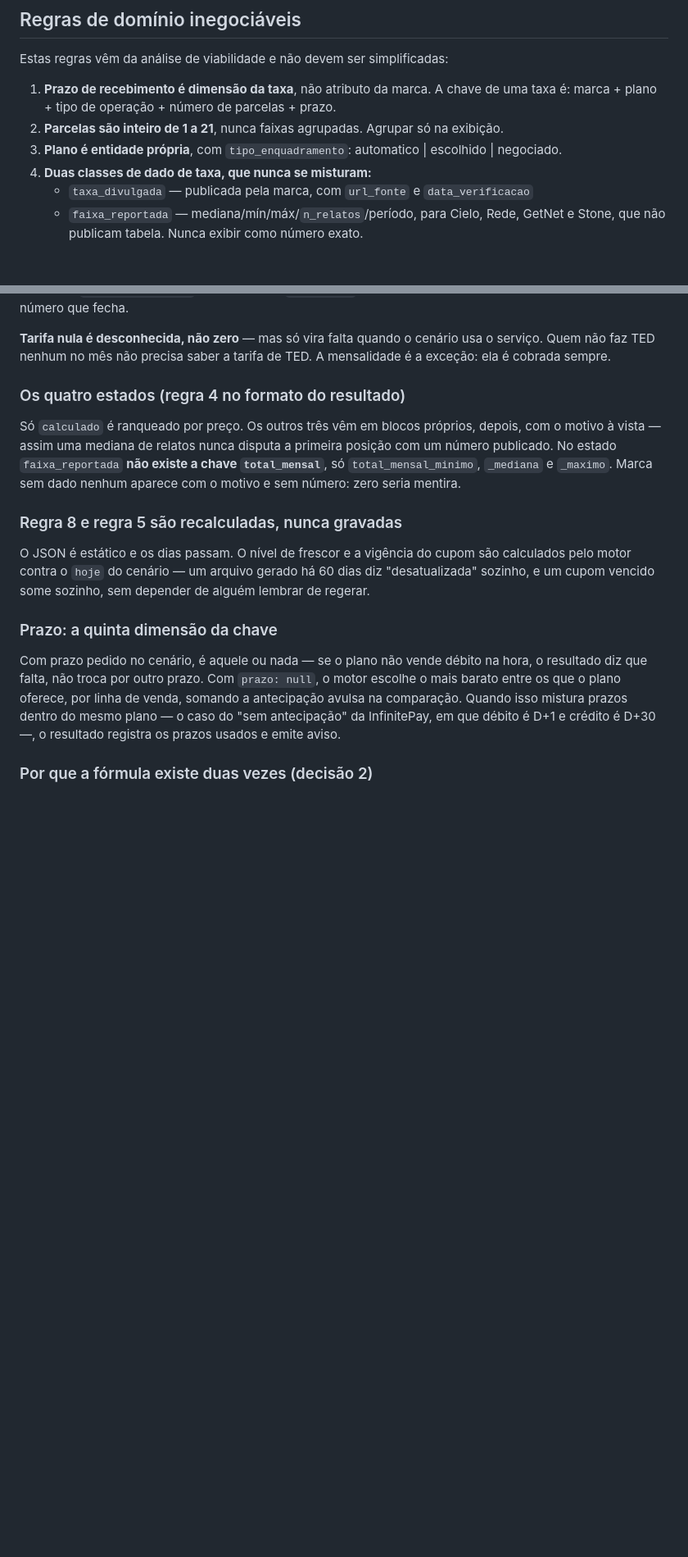
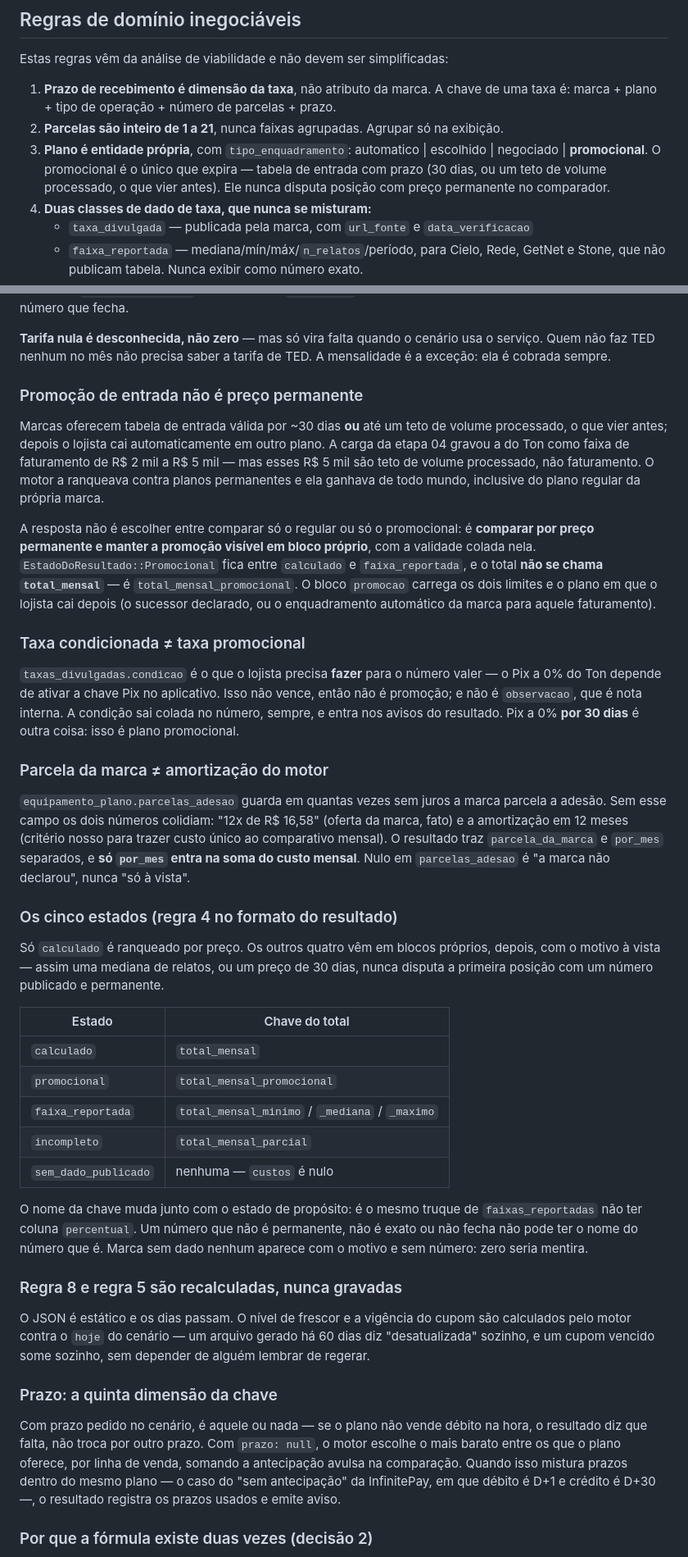
Before and after one commit to evertonlourenco/Comparador-Maquininhas, a Markdown page: CLAUDE.md, 2 parts joined by grey strips. Shown at 82% size. Rendered like a GitHub page; blank space fills up the shorter version.

```diff
--- a/CLAUDE.md
+++ b/CLAUDE.md
@@ -46,7 +46,10 @@ Estas regras vêm da análise de viabilidade e não devem ser simplificadas:
 1. **Prazo de recebimento é dimensão da taxa**, não atributo da marca. A chave de uma
    taxa é: marca + plano + tipo de operação + número de parcelas + prazo.
 2. **Parcelas são inteiro de 1 a 21**, nunca faixas agrupadas. Agrupar só na exibição.
-3. **Plano é entidade própria**, com `tipo_enquadramento`: automatico | escolhido | negociado.
+3. **Plano é entidade própria**, com `tipo_enquadramento`: automatico | escolhido |
+   negociado | **promocional**. O promocional é o único que expira — tabela de entrada
+   com prazo (30 dias, ou um teto de volume processado, o que vier antes). Ele nunca
+   disputa posição com preço permanente no comparador.
 4. **Duas classes de dado de taxa, que nunca se misturam:**
    - `taxa_divulgada` — publicada pela marca, com `url_fonte` e `data_verificacao`
    - `faixa_reportada` — mediana/mín/máx/`n_relatos`/período, para Cielo, Rede, GetNet e
@@ -413,14 +422,58 @@ número que fecha.
 o serviço. Quem não faz TED nenhum no mês não precisa saber a tarifa de TED.
 A mensalidade é a exceção: ela é cobrada sempre.
 
-### Os quatro estados (regra 4 no formato do resultado)
+### Promoção de entrada não é preço permanente
 
-Só `calculado` é ranqueado por preço. Os outros três vêm em blocos próprios,
-depois, com o motivo à vista — assim uma mediana de relatos nunca disputa a
-primeira posição com um número publicado. No estado `faixa_reportada` **não
-existe a chave `total_mensal`**, só `total_mensal_minimo`, `_mediana` e
-`_maximo`. Marca sem dado nenhum aparece com o motivo e sem número: zero seria
-mentira.
+Marcas oferecem tabela de entrada válida por ~30 dias **ou** até um teto de volume
+processado, o que vier antes; depois o lojista cai automaticamente em outro plano.
+A carga da etapa 04 gravou a do Ton como faixa de faturamento de R$ 2 mil a R$ 5
+mil — mas esses R$ 5 mil são teto de volume processado, não faturamento. O motor
+a ranqueava contra planos permanentes e ela ganhava de todo mundo, inclusive do
+plano regular da própria marca.
+
+A resposta não é escolher entre comparar só o regular ou só o promocional: é
+**comparar por preço permanente e manter a promoção visível em bloco próprio**,
+com a validade colada nela. `EstadoDoResultado::Promocional` fica entre
+`calculado` e `faixa_reportada`, e o total **não se chama `total_mensal`** — é
+`total_mensal_promocional`. O bloco `promocao` carrega os dois limites e o plano
+em que o lojista cai depois (o sucessor declarado, ou o enquadramento automático
+da marca para aquele faturamento).
+
+### Taxa condicionada ≠ taxa promocional
+
+`taxas_divulgadas.condicao` é o que o lojista precisa **fazer** para o número
+valer — o Pix a 0% do Ton depende de ativar a chave Pix no aplicativo. Isso não
+vence, então não é promoção; e não é `observacao`, que é nota interna. A condição
+sai colada no número, sempre, e entra nos avisos do resultado. Pix a 0% **por 30
+dias** é outra coisa: isso é plano promocional.
+
+### Parcela da marca ≠ amortização do motor
+
+`equipamento_plano.parcelas_adesao` guarda em quantas vezes sem juros a marca
+parcela a adesão. Sem esse campo os dois números colidiam: "12x de R$ 16,58"
+(oferta da marca, fato) e a amortização em 12 meses (critério nosso para trazer
+custo único ao comparativo mensal). O resultado traz `parcela_da_marca` e
+`por_mes` separados, e **só `por_mes` entra na soma do custo mensal**. Nulo em
+`parcelas_adesao` é "a marca não declarou", nunca "só à vista".
+
+### Os cinco estados (regra 4 no formato do resultado)
+
+Só `calculado` é ranqueado por preço. Os outros quatro vêm em blocos próprios,
+depois, com o motivo à vista — assim uma mediana de relatos, ou um preço de 30
+dias, nunca disputa a primeira posição com um número publicado e permanente.
+
+| Estado | Chave do total |
+|---|---|
+| `calculado` | `total_mensal` |
+| `promocional` | `total_mensal_promocional` |
+| `faixa_reportada` | `total_mensal_minimo` / `_mediana` / `_maximo` |
+| `incompleto` | `total_mensal_parcial` |
+| `sem_dado_publicado` | nenhuma — `custos` é nulo |
+
+O nome da chave muda junto com o estado de propósito: é o mesmo truque de
+`faixas_reportadas` não ter coluna `percentual`. Um número que não é permanente,
+não é exato ou não fecha não pode ter o nome do número que é. Marca sem dado
+nenhum aparece com o motivo e sem número: zero seria mentira.
 
 ### Regra 8 e regra 5 são recalculadas, nunca gravadas
 
```
Also changed, not shown: other parts of CLAUDE.md (+42 -0 lines).
